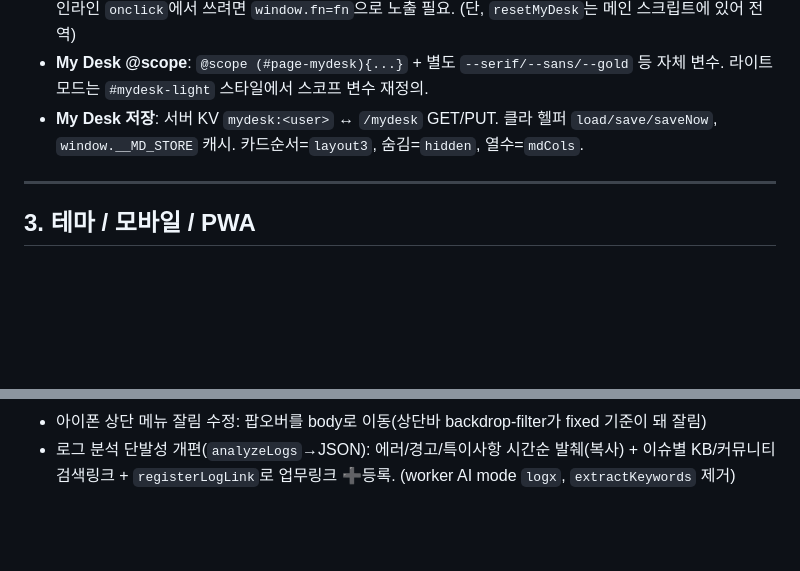
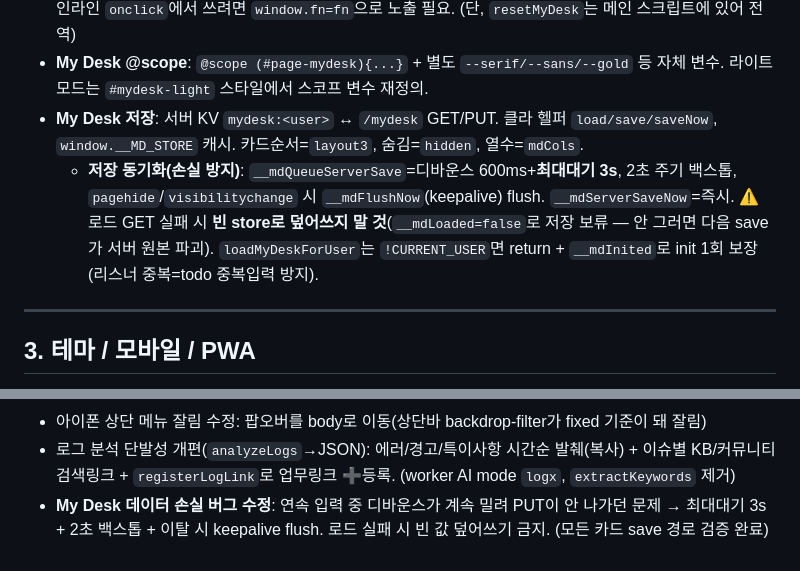
Before and after one commit to engr-jira/engr-hub-dev, a Markdown page: CLAUDE.md, 2 parts joined by grey strips. Rendered like a GitHub page; blank space fills up the shorter version.

Commit message:
docs(claude.md): My Desk 저장 손실 수정 기록
Co-Authored-By: Claude Opus 4.8 <noreply@anthropic.com>

```diff
--- a/CLAUDE.md
+++ b/CLAUDE.md
@@ -43,6 +43,7 @@ node -e 'const fs=require("fs"),vm=require("vm");const h=fs.readFileSync("index.
 - **My Desk JS는 IIFE 스코프**: `init/applyLayout/COLS/saveLayout/setMyDeskCols` 등은 `window`에 없음. 인라인 `onclick`에서 쓰려면 `window.fn=fn`으로 노출 필요. (단, `resetMyDesk`는 메인 스크립트에 있어 전역)
 - **My Desk @scope**: `@scope (#page-mydesk){...}` + 별도 `--serif/--sans/--gold` 등 자체 변수. 라이트모드는 `#mydesk-light` 스타일에서 스코프 변수 재정의.
 - **My Desk 저장**: 서버 KV `mydesk:<user>` ↔ `/mydesk` GET/PUT. 클라 헬퍼 `load/save/saveNow`, `window.__MD_STORE` 캐시. 카드순서=`layout3`, 숨김=`hidden`, 열수=`mdCols`.
+  - **저장 동기화(손실 방지)**: `__mdQueueServerSave`=디바운스 600ms+**최대대기 3s**, 2초 주기 백스톱, `pagehide`/`visibilitychange` 시 `__mdFlushNow`(keepalive) flush. `__mdServerSaveNow`=즉시. ⚠️ 로드 GET 실패 시 **빈 store로 덮어쓰지 말 것**(`__mdLoaded=false`로 저장 보류 — 안 그러면 다음 save가 서버 원본 파괴). `loadMyDeskForUser`는 `!CURRENT_USER`면 return + `__mdInited`로 init 1회 보장(리스너 중복=todo 중복입력 방지).
 
 ---
 
@@ -93,3 +94,4 @@ node -e 'const fs=require("fs"),vm=require("vm");const h=fs.readFileSync("index.
 - 상단바: 큰시계 + 그룹메뉴(검색 제거, 연결상태 폰트 확대), 헤더 구분선 `#app::before/::after` 단일 오버레이
 - 아이폰 상단 메뉴 잘림 수정: 팝오버를 body로 이동(상단바 backdrop-filter가 fixed 기준이 돼 잘림)
 - 로그 분석 단발성 개편(`analyzeLogs`→JSON): 에러/경고/특이사항 시간순 발췌(복사) + 이슈별 KB/커뮤니티 검색링크 + `registerLogLink`로 업무링크 ➕등록. (worker AI mode `logx`, `extractKeywords` 제거)
+- **My Desk 데이터 손실 버그 수정**: 연속 입력 중 디바운스가 계속 밀려 PUT이 안 나가던 문제 → 최대대기 3s + 2초 백스톱 + 이탈 시 keepalive flush. 로드 실패 시 빈 값 덮어쓰기 금지. (모든 카드 save 경로 검증 완료)
```
